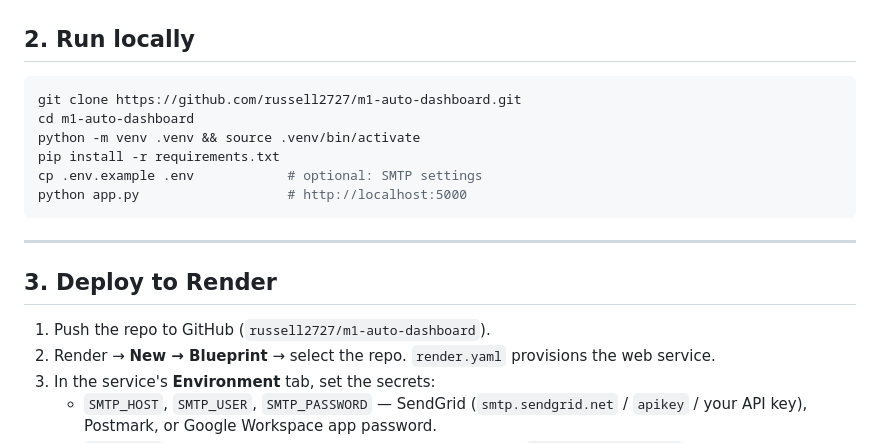
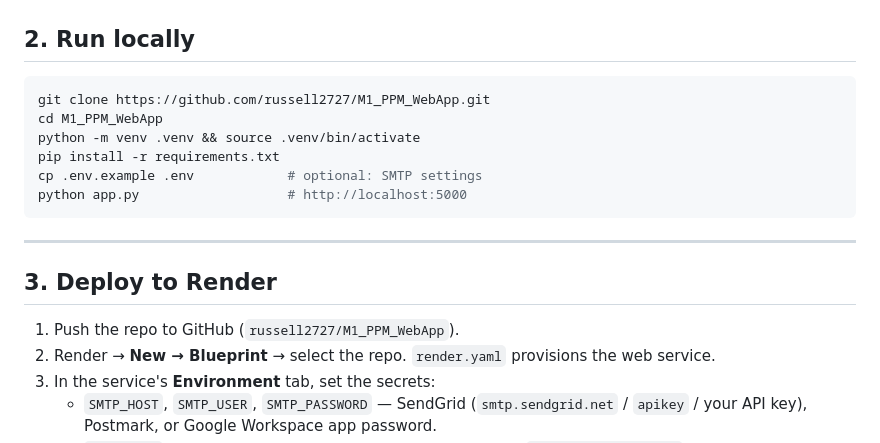
Before and after one commit to russell2727/M1_PPM_WebApp, a Markdown page: README.md, the part around the change. Rendered like a GitHub page.

Commit message:
README: point at M1_PPM_WebApp repo
Co-Authored-By: Claude Fable 5.1 <noreply@anthropic.com>
Claude-Session: https://claude.ai/code/session_01F6UetTTgv7pzXBpww8K3Do

````diff
--- a/README.md
+++ b/README.md
@@ -76,8 +76,8 @@ ZIP → lat/long geocoding uses the `zipcodes` package (42k US ZIPs bundled, no
 ## 2. Run locally
 
 ```bash
-git clone https://github.com/russell2727/m1-auto-dashboard.git
-cd m1-auto-dashboard
+git clone https://github.com/russell2727/M1_PPM_WebApp.git
+cd M1_PPM_WebApp
 python -m venv .venv && source .venv/bin/activate
 pip install -r requirements.txt
 cp .env.example .env            # optional: SMTP settings
@@ -88,7 +88,7 @@ python app.py                   # http://localhost:5000
 
 ## 3. Deploy to Render
 
-1. Push the repo to GitHub (`russell2727/m1-auto-dashboard`).
+1. Push the repo to GitHub (`russell2727/M1_PPM_WebApp`).
 2. Render → **New → Blueprint** → select the repo. `render.yaml` provisions the web service.
 3. In the service's **Environment** tab, set the secrets:
    - `SMTP_HOST`, `SMTP_USER`, `SMTP_PASSWORD` — SendGrid (`smtp.sendgrid.net` / `apikey` / your API key), Postmark, or Google Workspace app password.
````
